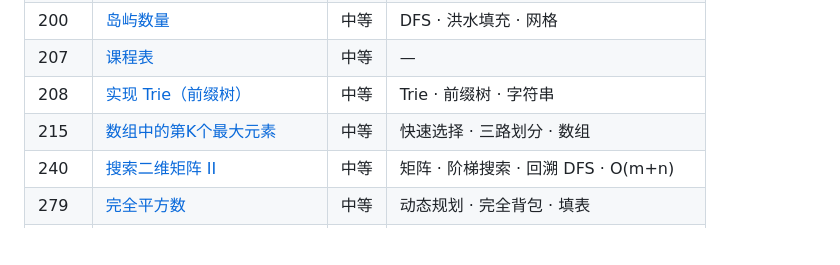
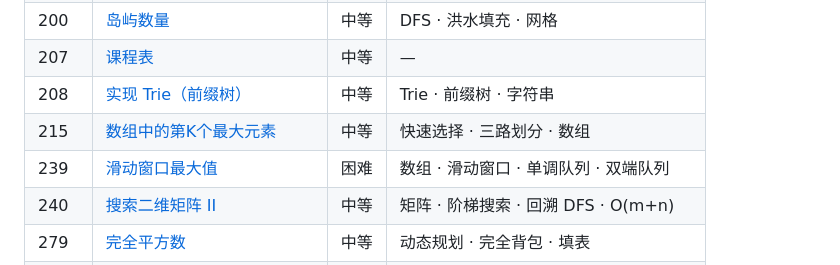
Before and after one commit to tces1/leetcode-animations, a Markdown page: README.md, the part around the change. Rendered like a GitHub page; blank space fills up the shorter version.

Commit message:
docs: 自动同步 README 题目清单 [skip ci]

```diff
--- a/README.md
+++ b/README.md
@@ -93,6 +93,7 @@ leetcode-animations/
 | 207 | [课程表](https://tces1.github.io/leetcode-animations/problems/207-course-schedule.html) | 中等 | — |
 | 208 | [实现 Trie（前缀树）](https://tces1.github.io/leetcode-animations/problems/208-implement-trie-prefix-tree.html) | 中等 | Trie · 前缀树 · 字符串 |
 | 215 | [数组中的第K个最大元素](https://tces1.github.io/leetcode-animations/problems/215-kth-largest-element-in-an-array.html) | 中等 | 快速选择 · 三路划分 · 数组 |
+| 239 | [滑动窗口最大值](https://tces1.github.io/leetcode-animations/problems/239-sliding-window-maximum.html) | 困难 | 数组 · 滑动窗口 · 单调队列 · 双端队列 |
 | 240 | [搜索二维矩阵 II](https://tces1.github.io/leetcode-animations/problems/240-search-a-2d-matrix-ii.html) | 中等 | 矩阵 · 阶梯搜索 · 回溯 DFS · O(m+n) |
 | 279 | [完全平方数](https://tces1.github.io/leetcode-animations/problems/279-perfect-squares.html) | 中等 | 动态规划 · 完全背包 · 填表 |
 | 287 | [寻找重复数](https://tces1.github.io/leetcode-animations/problems/287-find-the-duplicate-number.html) | 中等 | 数组 · 快慢指针 · Floyd判圈 · O(n) |
```
